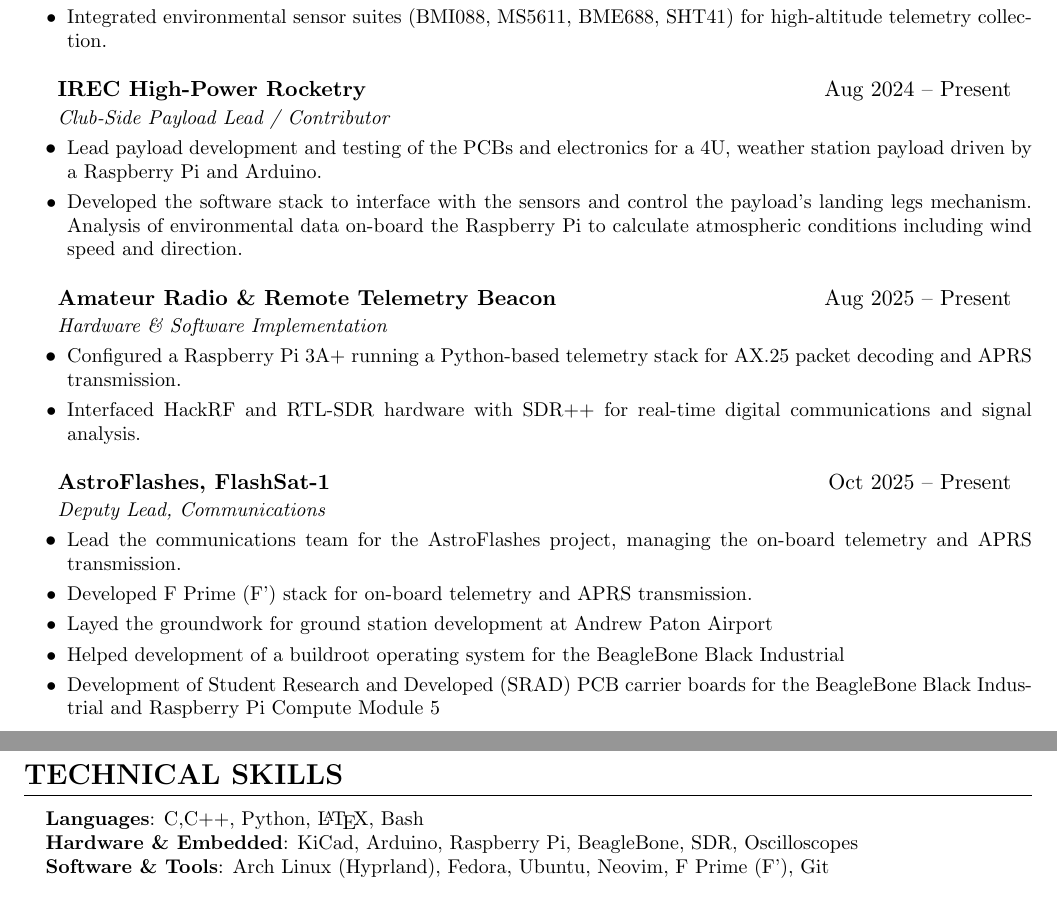
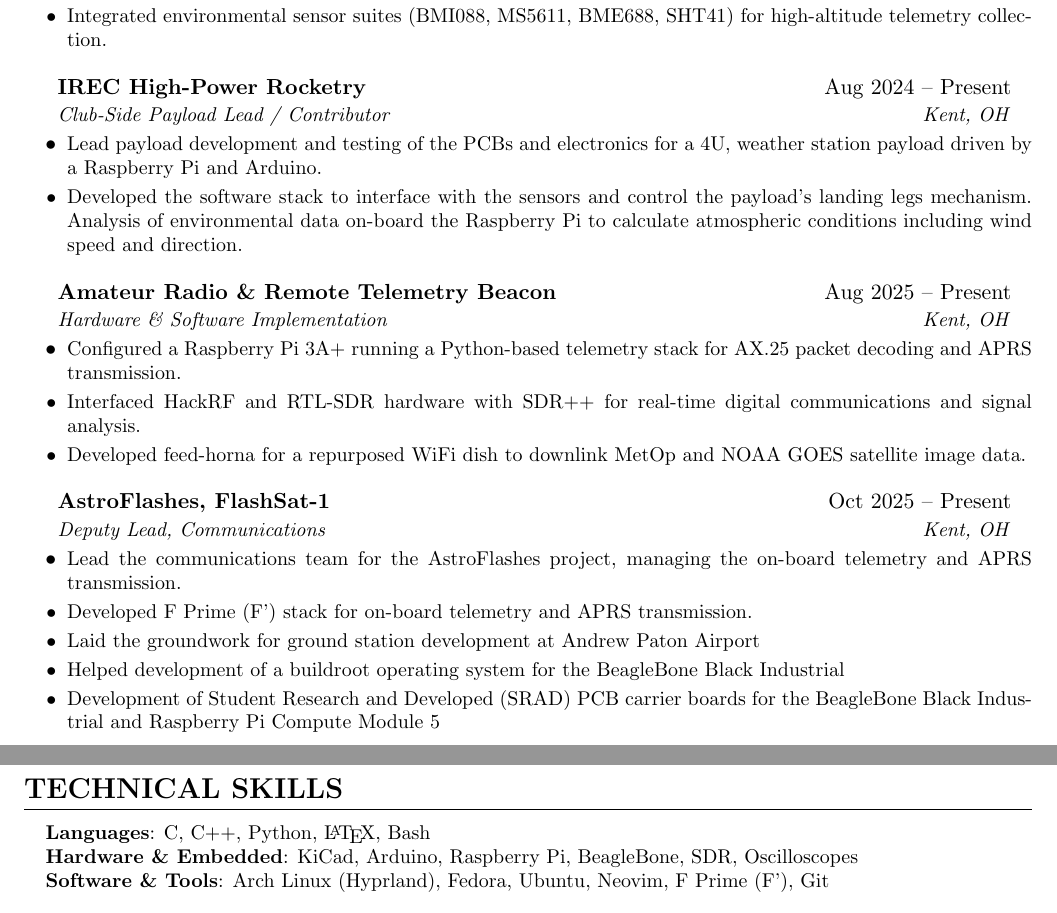
Before and after one commit to PranavOG/resume-latex, a LaTeX document (main.tex): two parts of pages 1 and 2 of 2, joined at a grey line, cut so that both start at the same text. Compiled offline with pdfLaTeX.

Commit message:
resume v0.1 tweaked pending review

```diff
--- a/main.tex
+++ b/main.tex
@@ -84,7 +84,7 @@
         \end{itemize}
 
     \resumeSubheading
-        {IREC High-Power Rocketry}{Aug 2024 -- Present}{Club-Side Payload Lead / Contributor}{}
+        {IREC High-Power Rocketry}{Aug 2024 -- Present}{Club-Side Payload Lead / Contributor}{Kent, OH}
         \begin{itemize}[leftmargin=0.15in, label={$\bullet$}]
             \resumeItem{Lead payload development and testing of the PCBs and electronics for a 4U, weather station payload driven by a Raspberry Pi and Arduino.}
             \resumeItem{Developed the software stack to interface with the sensors and control the payload's landing legs mechanism. Analysis of environmental data on-board the Raspberry Pi to calculate atmospheric conditions including wind speed and direction.}
@@ -92,18 +92,19 @@
 
     \resumeSubheading
         {Amateur Radio \& Remote Telemetry Beacon}{Aug 2025 -- Present}
-        {Hardware \& Software Implementation}{}
+        {Hardware \& Software Implementation}{Kent, OH}
         \begin{itemize}[leftmargin=0.15in, label={$\bullet$}]
             \resumeItem{Configured a Raspberry Pi 3A+ running a Python-based telemetry stack for AX.25 packet decoding and APRS transmission.}
             \resumeItem{Interfaced HackRF and RTL-SDR hardware with SDR++ for real-time digital communications and signal analysis.}
+            \resumeItem{Developed feed-horna for a repurposed WiFi dish to downlink MetOp and NOAA GOES satellite image data.}
         \end{itemize}
 
     \resumeSubheading
-        {AstroFlashes, FlashSat-1}{Oct 2025 -- Present}{Deputy Lead, Communications}{}
+        {AstroFlashes, FlashSat-1}{Oct 2025 -- Present}{Deputy Lead, Communications}{Kent, OH}
         \begin{itemize}[leftmargin=0.15in, label={$\bullet$}]
             \resumeItem{Lead the communications team for the AstroFlashes project, managing the on-board telemetry and APRS transmission.}
             \resumeItem{Developed F Prime (F') stack for on-board telemetry and APRS transmission.}
-            \resumeItem{Layed the groundwork for ground station development at Andrew Paton Airport}
+            \resumeItem{Laid the groundwork for ground station development at Andrew Paton Airport}
             \resumeItem{Helped development of a buildroot operating system for the BeagleBone Black Industrial}
             \resumeItem{Development of Student Research and Developed (SRAD) PCB carrier boards for the BeagleBone Black Industrial and Raspberry Pi Compute Module 5}
         \end{itemize}
```
Also changed, not shown: main.pdf, main.tex (2 more changed lines), 3 other files.
